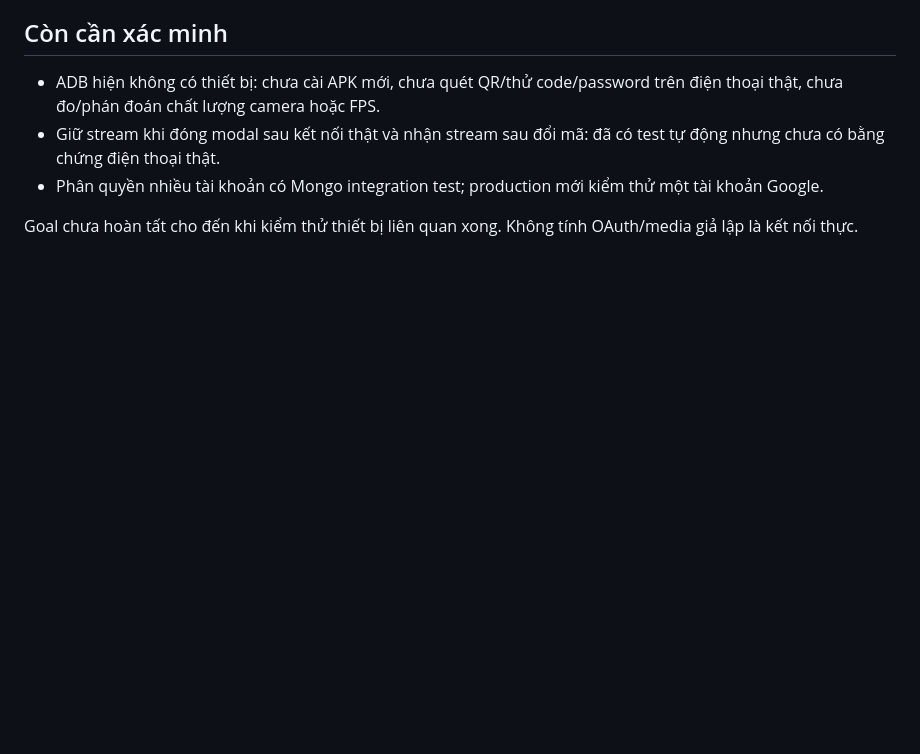
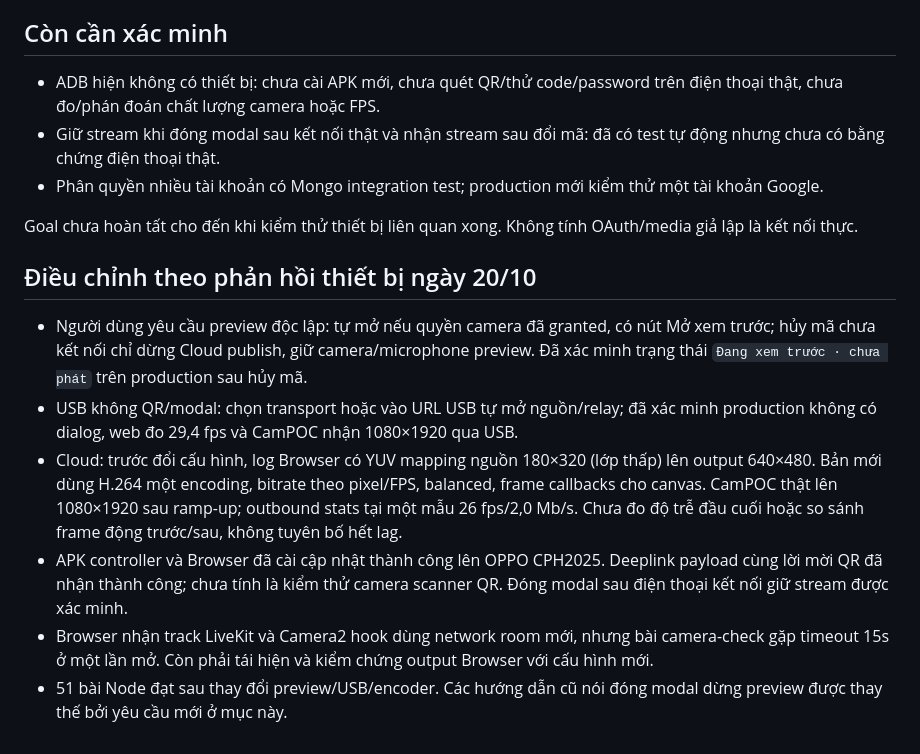
Before and after one commit to HelloDuongNha/camStudio, a Markdown page: docs/GOAL_LOGIN_PAIRING.md, the part around the change. GitHub-like rendering; blank space fills up the shorter version.

```diff
--- a/docs/GOAL_LOGIN_PAIRING.md
+++ b/docs/GOAL_LOGIN_PAIRING.md
@@ -25,3 +25,12 @@ Google login/signup trước Studio, logout; mọi tài khoản Google được
 - Phân quyền nhiều tài khoản có Mongo integration test; production mới kiểm thử một tài khoản Google.
 
 Goal chưa hoàn tất cho đến khi kiểm thử thiết bị liên quan xong. Không tính OAuth/media giả lập là kết nối thực.
+
+## Điều chỉnh theo phản hồi thiết bị ngày 20/10
+
+- Người dùng yêu cầu preview độc lập: tự mở nếu quyền camera đã granted, có nút Mở xem trước; hủy mã chưa kết nối chỉ dừng Cloud publish, giữ camera/microphone preview. Đã xác minh trạng thái `Đang xem trước · chưa phát` trên production sau hủy mã.
+- USB không QR/modal: chọn transport hoặc vào URL USB tự mở nguồn/relay; đã xác minh production không có dialog, web đo 29,4 fps và CamPOC nhận 1080×1920 qua USB.
+- Cloud: trước đổi cấu hình, log Browser có YUV mapping nguồn 180×320 (lớp thấp) lên output 640×480. Bản mới dùng H.264 một encoding, bitrate theo pixel/FPS, balanced, frame callbacks cho canvas. CamPOC thật lên 1080×1920 sau ramp-up; outbound stats tại một mẫu 26 fps/2,0 Mb/s. Chưa đo độ trễ đầu cuối hoặc so sánh frame động trước/sau, không tuyên bố hết lag.
+- APK controller và Browser đã cài cập nhật thành công lên OPPO CPH2025. Deeplink payload cùng lời mời QR đã nhận thành công; chưa tính là kiểm thử camera scanner QR. Đóng modal sau điện thoại kết nối giữ stream được xác minh.
+- Browser nhận track LiveKit và Camera2 hook dùng network room mới, nhưng bài camera-check gặp timeout 15s ở một lần mở. Còn phải tái hiện và kiểm chứng output Browser với cấu hình mới.
+- 51 bài Node đạt sau thay đổi preview/USB/encoder. Các hướng dẫn cũ nói đóng modal dừng preview được thay thế bởi yêu cầu mới ở mục này.
```
Also changed, not shown: README.md (+6 -4 lines).
